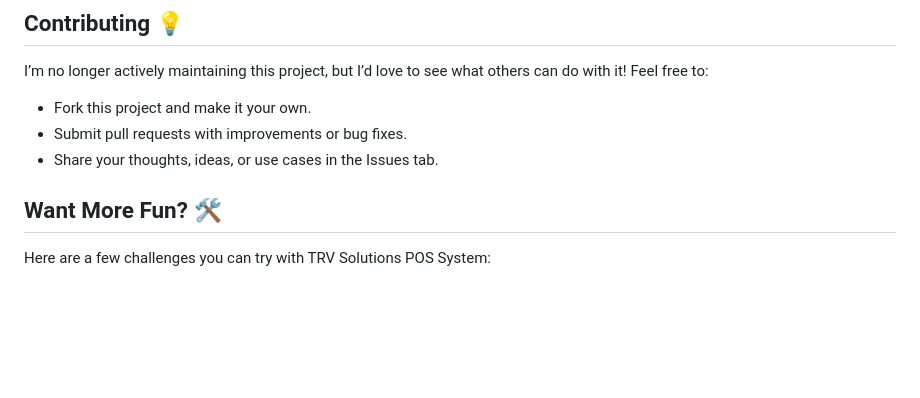
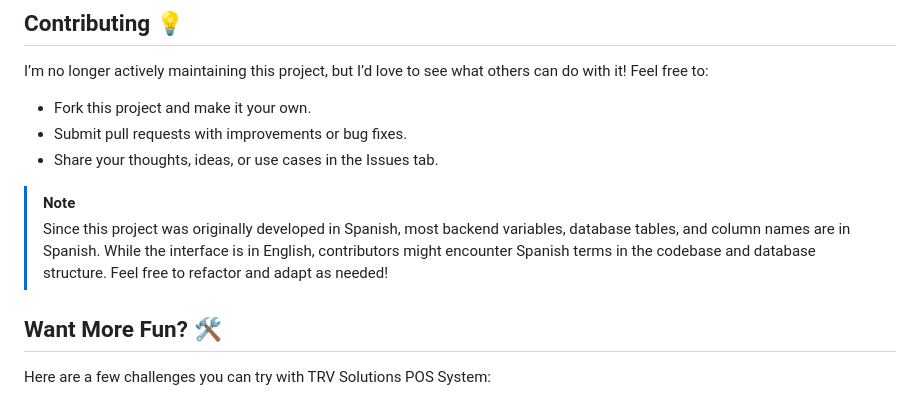
Before and after one commit to trvthomas/POS, a Markdown page: README.md, the part around the change. Drawn GitHub-style; blank space fills up the shorter version.

```diff
--- a/README.md
+++ b/README.md
@@ -79,6 +79,8 @@ I’m no longer actively maintaining this project, but I’d love to see what ot
 - Fork this project and make it your own.
 - Submit pull requests with improvements or bug fixes.
 - Share your thoughts, ideas, or use cases in the Issues tab.
+> [!NOTE]
+> Since this project was originally developed in Spanish, most backend variables, database tables, and column names are in Spanish. While the interface is in English, contributors might encounter Spanish terms in the codebase and database structure. Feel free to refactor and adapt as needed!
 
 ## Want More Fun? 🛠️
 Here are a few challenges you can try with TRV Solutions POS System:
```
